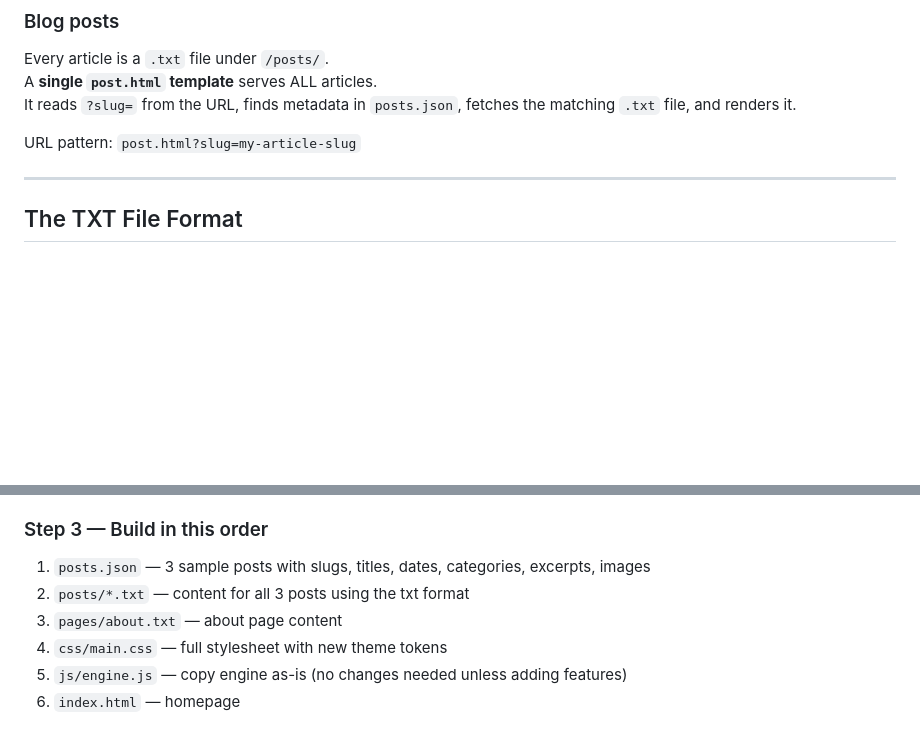
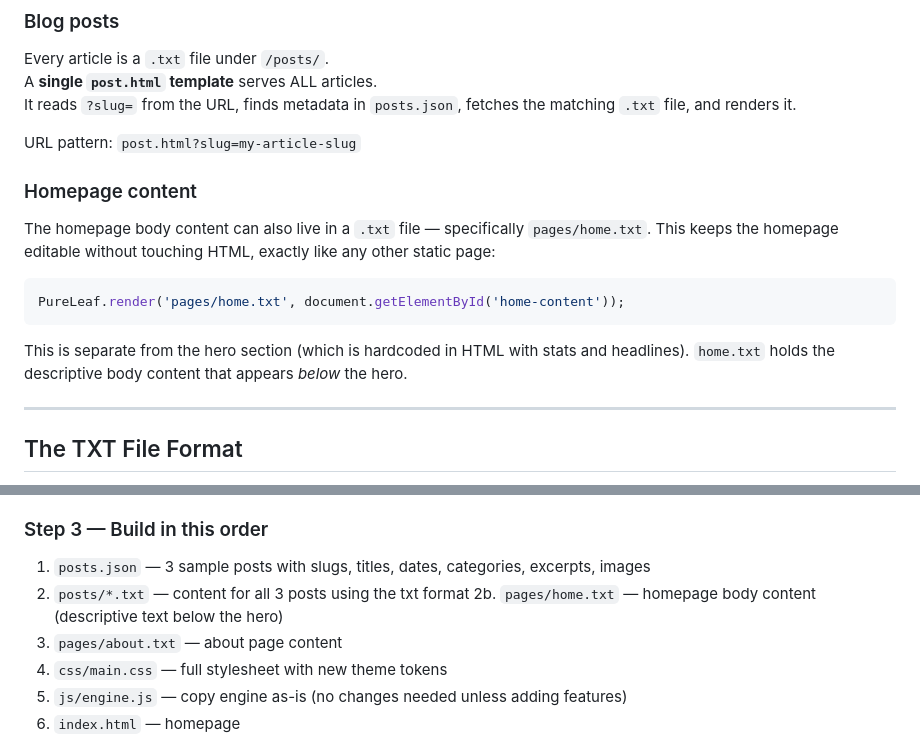
Before and after one commit to hsnshfn/PureLeaf, a Markdown page: README.md, 2 parts joined by grey strips. GitHub-like rendering; blank space fills up the shorter version.

````diff
--- a/README.md
+++ b/README.md
@@ -61,6 +66,17 @@ A **single `post.html` template** serves ALL articles.
 It reads `?slug=` from the URL, finds metadata in `posts.json`, fetches the matching `.txt` file, and renders it.
 
 URL pattern: `post.html?slug=my-article-slug`
+
+### Homepage content
+The homepage body content can also live in a `.txt` file — specifically `pages/home.txt`.
+This keeps the homepage editable without touching HTML, exactly like any other static page:
+
+```javascript
+PureLeaf.render('pages/home.txt', document.getElementById('home-content'));
+```
+
+This is separate from the hero section (which is hardcoded in HTML with stats and headlines).
+`home.txt` holds the descriptive body content that appears *below* the hero.
 
 ---
 
@@ -288,6 +336,7 @@ Choose:
 ### Step 3 — Build in this order
 1. `posts.json` — 3 sample posts with slugs, titles, dates, categories, excerpts, images
 2. `posts/*.txt` — content for all 3 posts using the txt format
+2b. `pages/home.txt` — homepage body content (descriptive text below the hero)
 3. `pages/about.txt` — about page content
 4. `css/main.css` — full stylesheet with new theme tokens
 5. `js/engine.js` — copy engine as-is (no changes needed unless adding features)
````
Also changed, not shown: other parts of README.md (+39 -2 lines).
